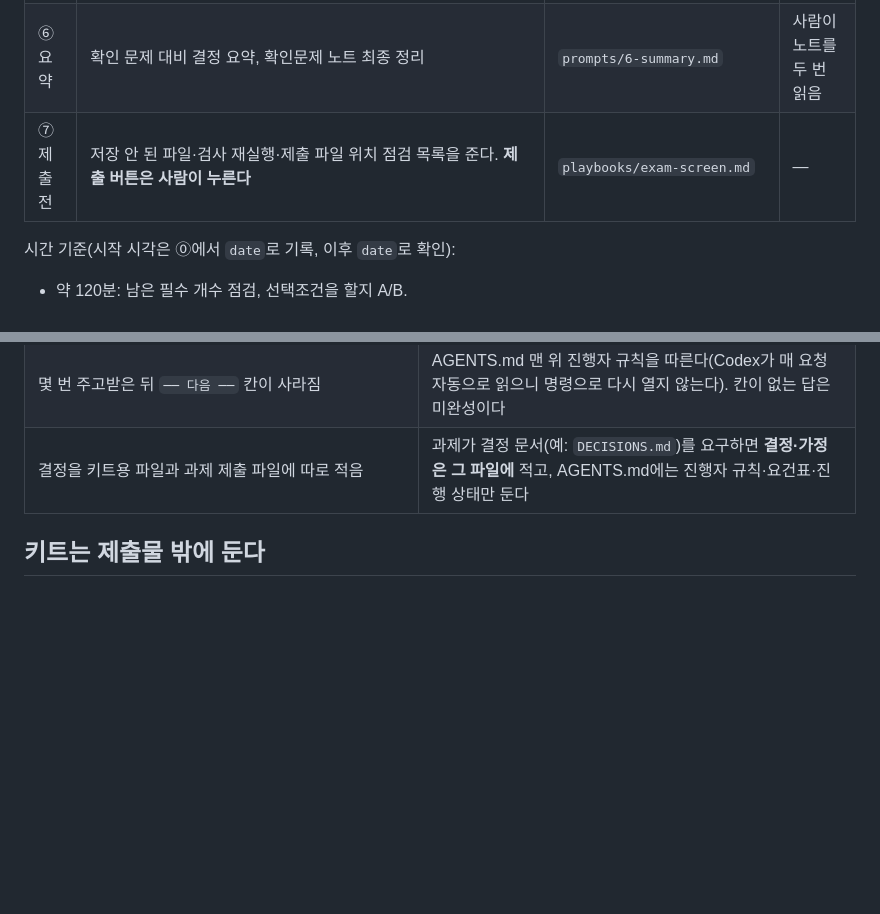
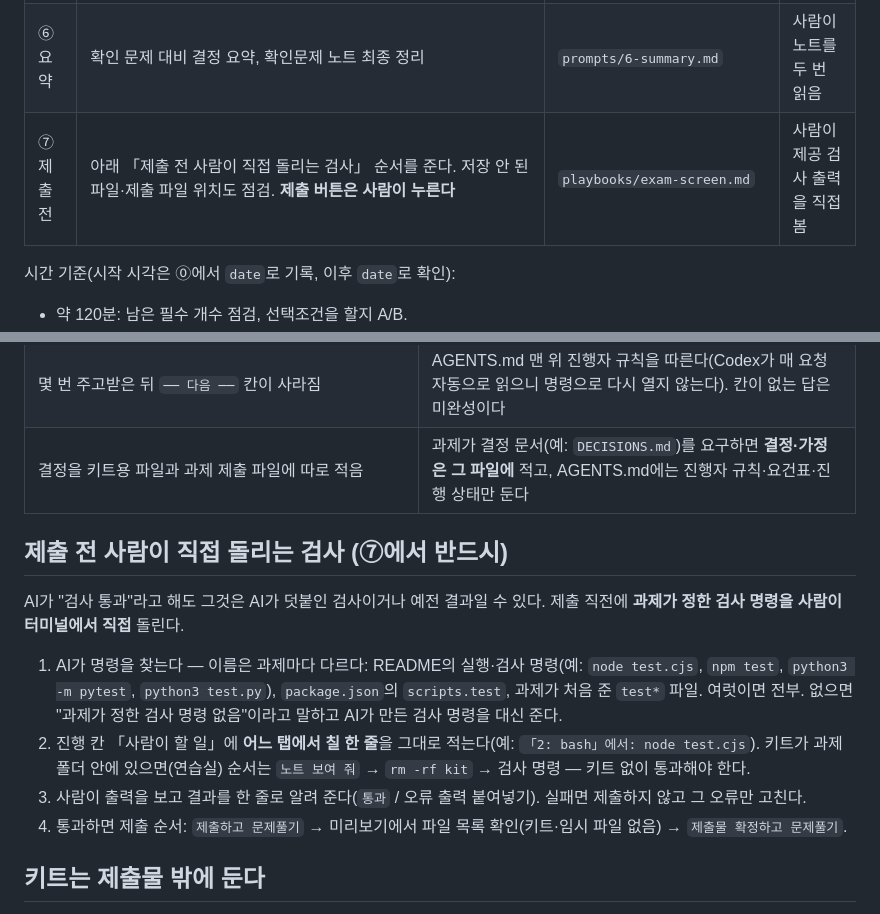
Before and after one commit to song0328/cofa-workflow, a Markdown page: playbooks/flow.md, 2 parts joined by grey strips. Drawn GitHub-style; blank space fills up the shorter version.

Commit message:
제출 전: 과제가 정한 검사 명령(이름 무관)을 AI가 찾아 사람이 터미널에서 직접 실행·통과 확인 후 제출
Co-Authored-By: Claude Opus 5.5 (1M context) <noreply@anthropic.com>

```diff
--- a/playbooks/flow.md
+++ b/playbooks/flow.md
@@ -51,7 +51,7 @@
 | ④ 대조 | 요건별 근거 대조, 빠진 것 보고 | `prompts/4-check.md` | 필수 빠짐 없음 |
 | ⑤ 보고 | 제출 문서 작성 | `prompts/5-report.md` + `templates/report.md` | 사람이 직접 읽음 |
 | ⑥ 요약 | 확인 문제 대비 결정 요약, 확인문제 노트 최종 정리 | `prompts/6-summary.md` | 사람이 노트를 두 번 읽음 |
-| ⑦ 제출 전 | 저장 안 된 파일·검사 재실행·제출 파일 위치 점검 목록을 준다. **제출 버튼은 사람이 누른다** | `playbooks/exam-screen.md` | — |
+| ⑦ 제출 전 | 아래 「제출 전 사람이 직접 돌리는 검사」 순서를 준다. 저장 안 된 파일·제출 파일 위치도 점검. **제출 버튼은 사람이 누른다** | `playbooks/exam-screen.md` | 사람이 제공 검사 출력을 직접 봄 |
 
 시간 기준(시작 시각은 ⓪에서 `date`로 기록, 이후 `date`로 확인):
 - 약 120분: 남은 필수 개수 점검, 선택조건을 할지 A/B.
@@ -83,6 +83,13 @@
 | 몇 번 주고받은 뒤 `── 다음 ──` 칸이 사라짐 | AGENTS.md 맨 위 진행자 규칙을 따른다(Codex가 매 요청 자동으로 읽으니 명령으로 다시 열지 않는다). 칸이 없는 답은 미완성이다 |
 | 결정을 키트용 파일과 과제 제출 파일에 따로 적음 | 과제가 결정 문서(예: `DECISIONS.md`)를 요구하면 **결정·가정은 그 파일에** 적고, AGENTS.md에는 진행자 규칙·요건표·진행 상태만 둔다 |
 
+## 제출 전 사람이 직접 돌리는 검사 (⑦에서 반드시)
+AI가 "검사 통과"라고 해도 그것은 AI가 덧붙인 검사이거나 예전 결과일 수 있다. 제출 직전에 **과제가 정한 검사 명령을 사람이 터미널에서 직접** 돌린다.
+1. AI가 명령을 찾는다 — 이름은 과제마다 다르다: README의 실행·검사 명령(예: `node test.cjs`, `npm test`, `python3 -m pytest`, `python3 test.py`), `package.json`의 `scripts.test`, 과제가 처음 준 `test*` 파일. 여럿이면 전부. 없으면 "과제가 정한 검사 명령 없음"이라고 말하고 AI가 만든 검사 명령을 대신 준다.
+2. 진행 칸 「사람이 할 일」에 **어느 탭에서 칠 한 줄**을 그대로 적는다(예: `「2: bash」에서: node test.cjs`). 키트가 과제 폴더 안에 있으면(연습실) 순서는 `노트 보여 줘` → `rm -rf kit` → 검사 명령 — 키트 없이 통과해야 한다.
+3. 사람이 출력을 보고 결과를 한 줄로 알려 준다(`통과` / 오류 출력 붙여넣기). 실패면 제출하지 않고 그 오류만 고친다.
+4. 통과하면 제출 순서: `제출하고 문제풀기` → 미리보기에서 파일 목록 확인(키트·임시 파일 없음) → `제출물 확정하고 문제풀기`.
+
 ## 키트는 제출물 밖에 둔다
 - 키트 파일(`tools/ui_sim.cjs` 등)은 **터미널에서 확인용으로만** 실행한다. 과제의 검사 파일·코드가 키트 경로를 `require`·읽기·복사하면 안 된다. 제출 시 키트가 없어서 깨지고, 키트로 결과물을 대신한 것으로 보일 수 있다.
 - 단계가 끝나면 `grep -rn "kit" --include=*.js --include=*.cjs --include=*.mjs --include=*.py .`로 과제 파일에 키트 참조가 없는지 본다.
```
Also changed, not shown: playbooks/exam-screen.md (+1 -1 lines), templates/AGENTS.md (+1 -0 lines).
